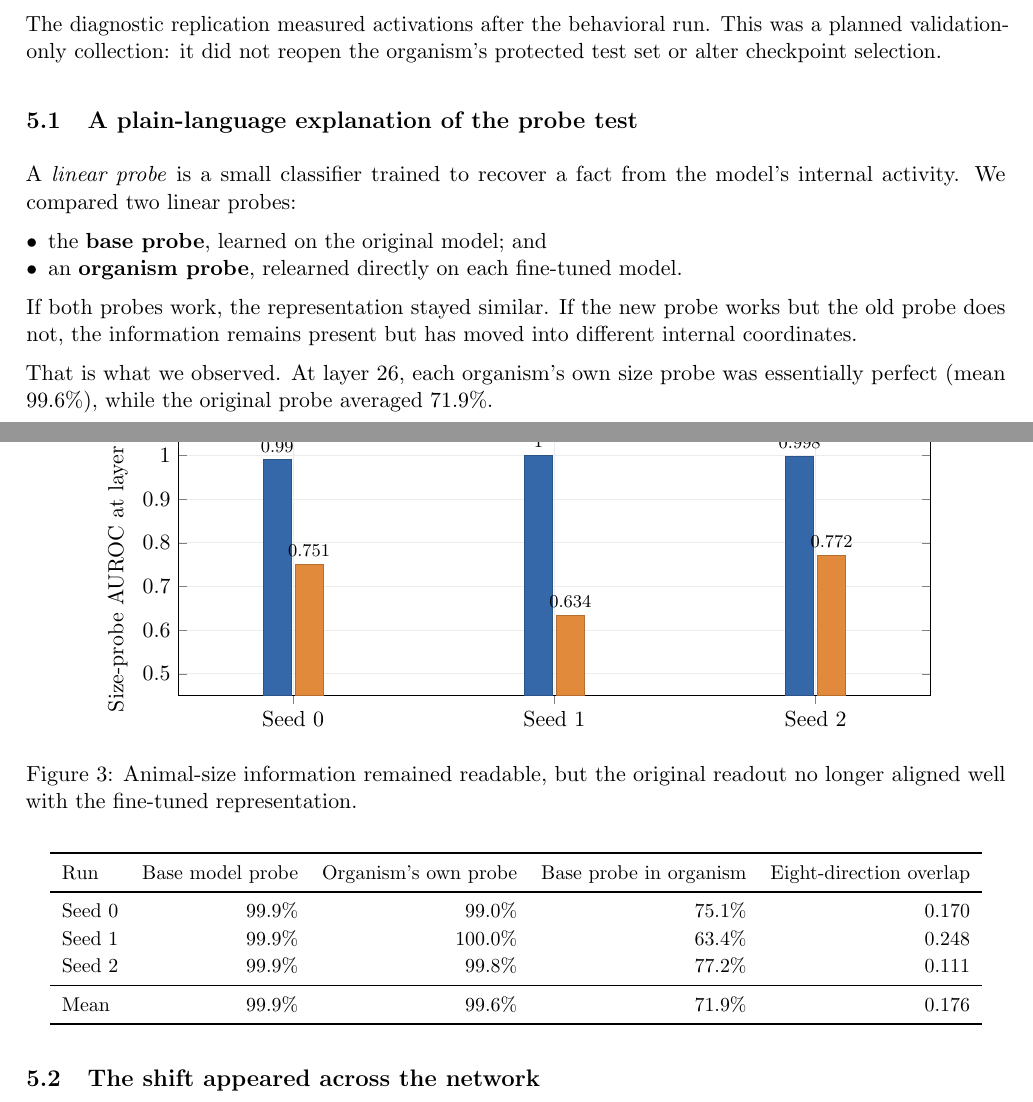
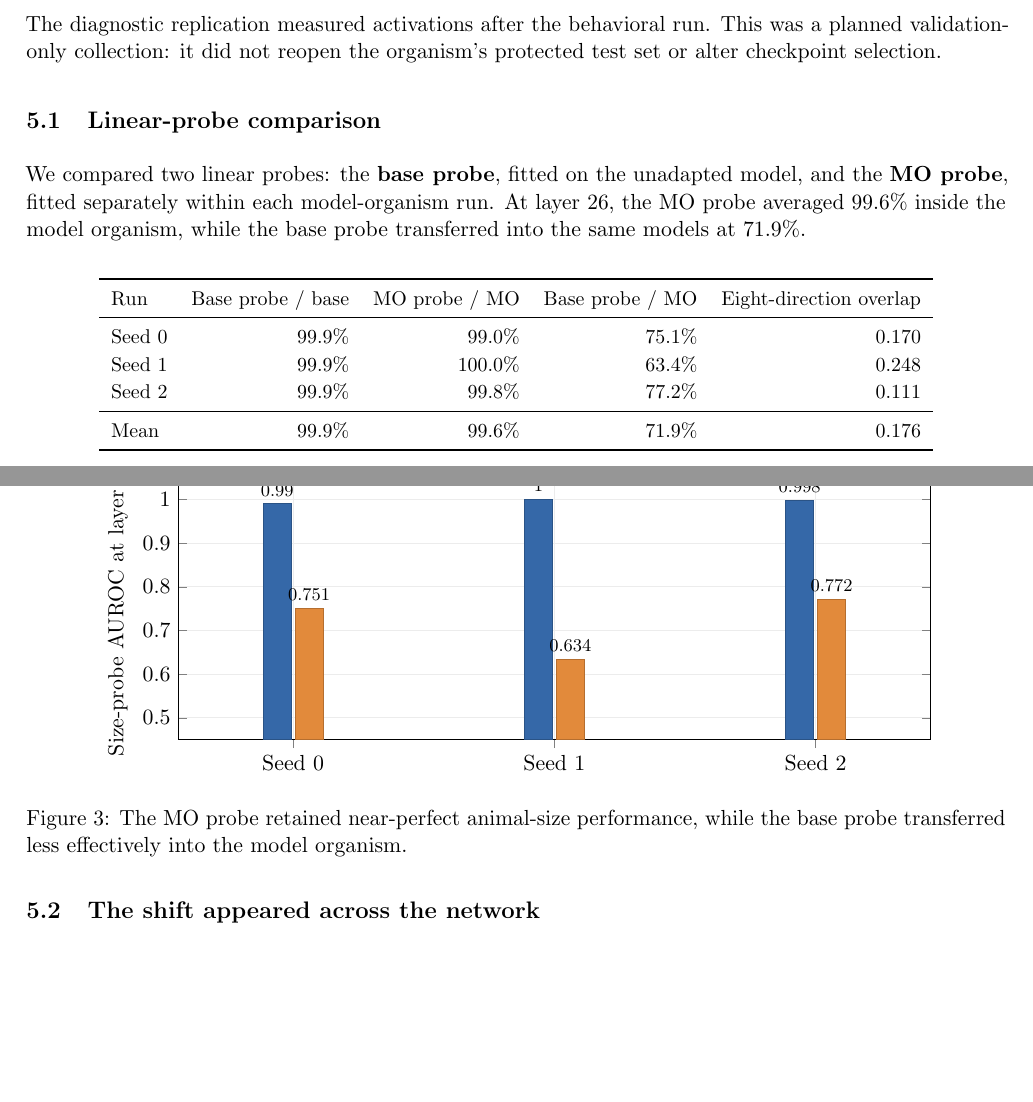
Before and after one commit to anthnguyen/chipmunk, a LaTeX paper (docs/CHIPMUNK_FINAL_REPORT_20260901.tex): two parts of pages 5 and 6 of 10, joined at a grey line, cut so that both start at the same text, the shorter picture padded with empty space. Compiled offline with pdfLaTeX.

Commit message:
Condense linear probe results section

```diff
--- a/docs/CHIPMUNK_FINAL_REPORT_20260901.tex
+++ b/docs/CHIPMUNK_FINAL_REPORT_20260901.tex
@@ -306,22 +306,12 @@ The diagnostic replication measured activations after the behavioral run. This w
 planned validation-only collection: it did not reopen the organism's protected test
 set or alter checkpoint selection.
 
-\subsection{A plain-language explanation of the probe test}
+\subsection{Linear-probe comparison}
 
-A \emph{linear probe} is a small classifier trained to recover a fact from the
-model's internal activity. We compared two linear probes:
-
-\begin{itemize}
-  \item the \textbf{base probe}, learned on the original model; and
-  \item an \textbf{organism probe}, relearned directly on each fine-tuned model.
-\end{itemize}
-
-If both probes work, the representation stayed similar. If the new probe works but
-the old probe does not, the information remains present but has moved into different
-internal coordinates.
-
-That is what we observed. At layer 26, each organism's own size probe was essentially
-perfect (mean 99.6\%), while the original probe averaged 71.9\%.
+We compared two linear probes: the \textbf{base probe}, fitted on the unadapted
+model, and the \textbf{MO probe}, fitted separately within each model-organism run.
+At layer 26, the MO probe averaged 99.6\% inside the model organism, while the base
+probe transferred into the same models at 71.9\%.
 
 \begin{figure}[htbp]
 \centering
@@ -339,18 +329,18 @@ perfect (mean 99.6\%), while the original probe averaged 71.9\%.
   {(Seed 0,0.990) (Seed 1,1.000) (Seed 2,0.998)};
 \addplot[fill=chiporange,draw=chiporange!80!black] coordinates
   {(Seed 0,0.751) (Seed 1,0.634) (Seed 2,0.772)};
-\legend{Probe relearned on organism,Original base probe in organism}
+\legend{MO probe in MO,Base probe in MO}
 \end{axis}
 \end{tikzpicture}
-\caption{Animal-size information remained readable, but the original readout no
-longer aligned well with the fine-tuned representation.}
+\caption{The MO probe retained near-perfect animal-size performance, while the base
+probe transferred less effectively into the model organism.}
 \label{fig:probe}
 \end{figure}
 
 \begin{center}\small
 \begin{tabular}{lrrrr}
 \toprule
-Run & Base model probe & Organism's own probe & Base probe in organism & Eight-direction overlap \\
+Run & Base probe / base & MO probe / MO & Base probe / MO & Eight-direction overlap \\
 \midrule
 Seed 0 & 99.9\% & 99.0\% & 75.1\% & 0.170 \\
 Seed 1 & 99.9\% & 100.0\% & 63.4\% & 0.248 \\
```
Also changed, not shown: docs/CHIPMUNK_FINAL_REPORT_20260901.pdf.
